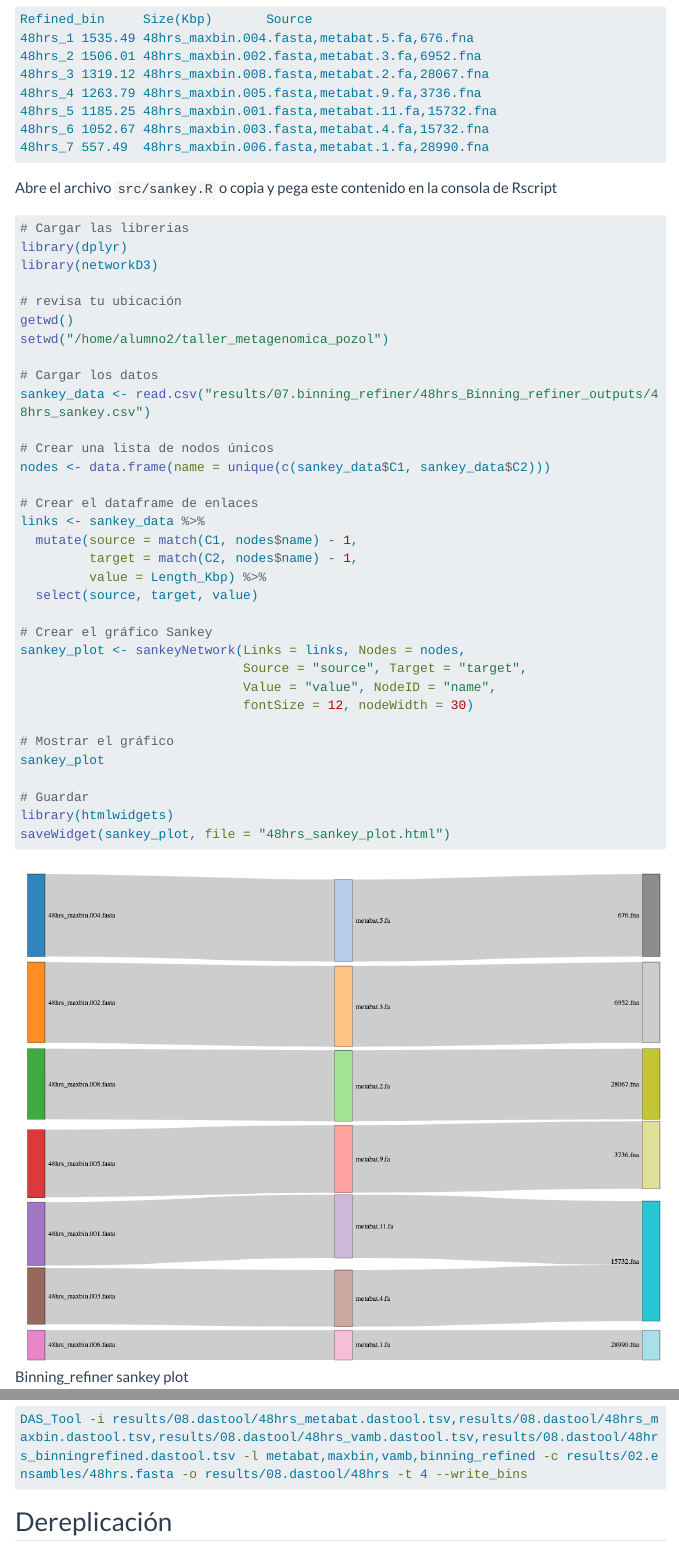
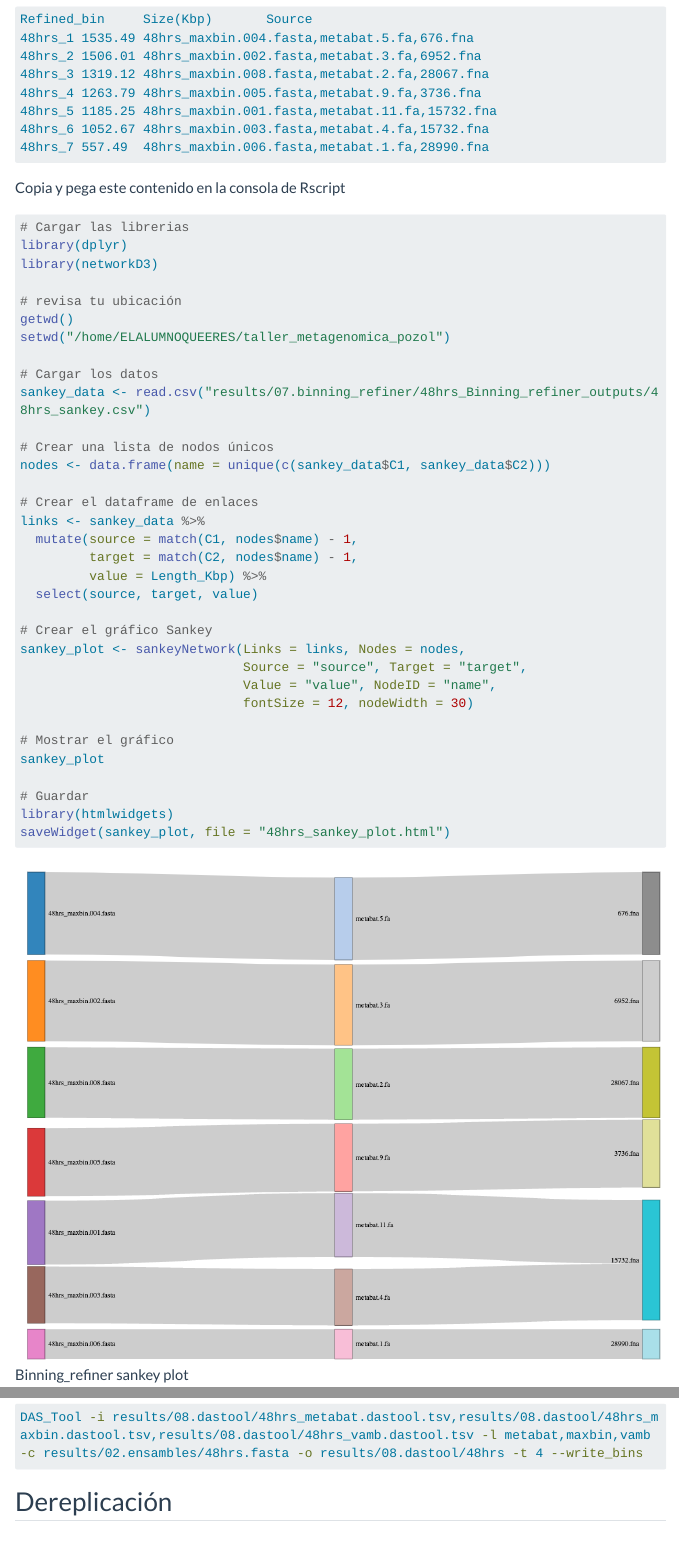
Before and after one commit to DianaOaxaca/Microbioma_del_pozol, a Quarto document (Binning.qmd): the page in a window 1100 px wide, from 6230 px down, and a second part further down, joined at a grey line. Rendered offline with R 4.5, knitr and Pandoc in place of Quarto, with nearby package versions; menus at the side of the page are left out; long lines of code are wrapped.

Commit message:
update binning

````diff
--- a/Binning.qmd
+++ b/Binning.qmd
@@ -307,7 +307,7 @@ Refined_bin     Size(Kbp)       Source
 48hrs_7 557.49  48hrs_maxbin.006.fasta,metabat.1.fa,28990.fna
 ```
 
-Abre el archivo `src/sankey.R` o copia y pega este contenido en la consola de Rscript
+Copia y pega este contenido en la consola de Rscript
 
 ``` r
 # Cargar las librerias
@@ -316,7 +316,7 @@ library(networkD3)
 
 # revisa tu ubicación
 getwd()
-setwd("/home/alumno2/taller_metagenomica_pozol")
+setwd("/home/ELALUMNOQUEERES/taller_metagenomica_pozol")
 
 # Cargar los datos
 sankey_data <- read.csv("results/07.binning_refiner/48hrs_Binning_refiner_outputs/48hrs_sankey.csv")
@@ -376,7 +374,7 @@ Fasta_to_Contig2Bin.sh -i results/07.binning_refiner/48hrs_Binning_refiner_outpu
 Ya que tenemos los archivos tsv podemos empezar con el refinamiento!! 🥳
 
 ``` bash
-DAS_Tool -i results/08.dastool/48hrs_metabat.dastool.tsv,results/08.dastool/48hrs_maxbin.dastool.tsv,results/08.dastool/48hrs_vamb.dastool.tsv,results/08.dastool/48hrs_binningrefined.dastool.tsv -l metabat,maxbin,vamb,binning_refined -c results/02.ensambles/48hrs.fasta -o results/08.dastool/48hrs -t 4 --write_bins
+DAS_Tool -i results/08.dastool/48hrs_metabat.dastool.tsv,results/08.dastool/48hrs_maxbin.dastool.tsv,results/08.dastool/48hrs_vamb.dastool.tsv -l metabat,maxbin,vamb -c results/02.ensambles/48hrs.fasta -o results/08.dastool/48hrs -t 4 --write_bins
 ```
 
 ###
````
Also changed, not shown: docs/search.json, Binning.qmd (2 more changed lines), 1 other file.
